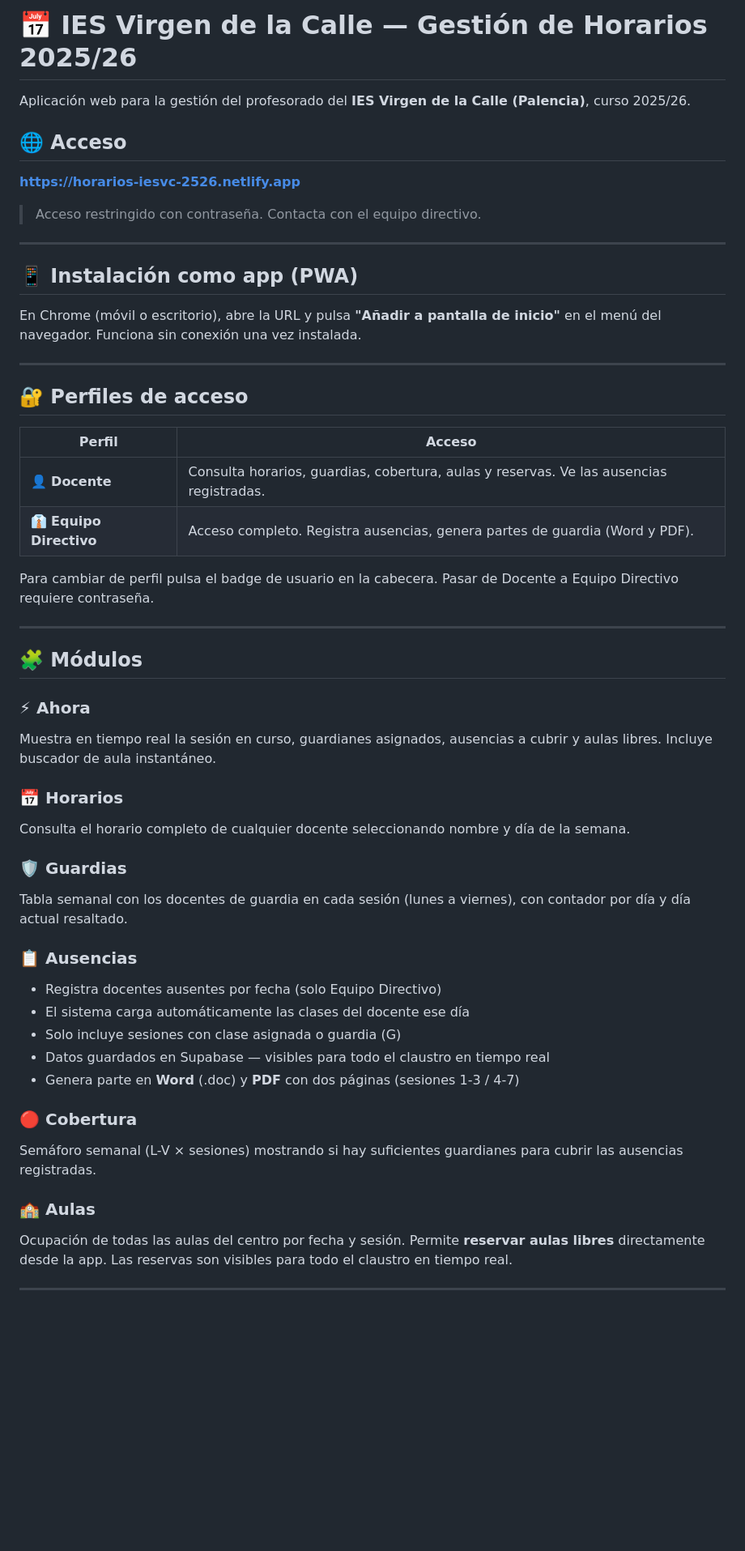
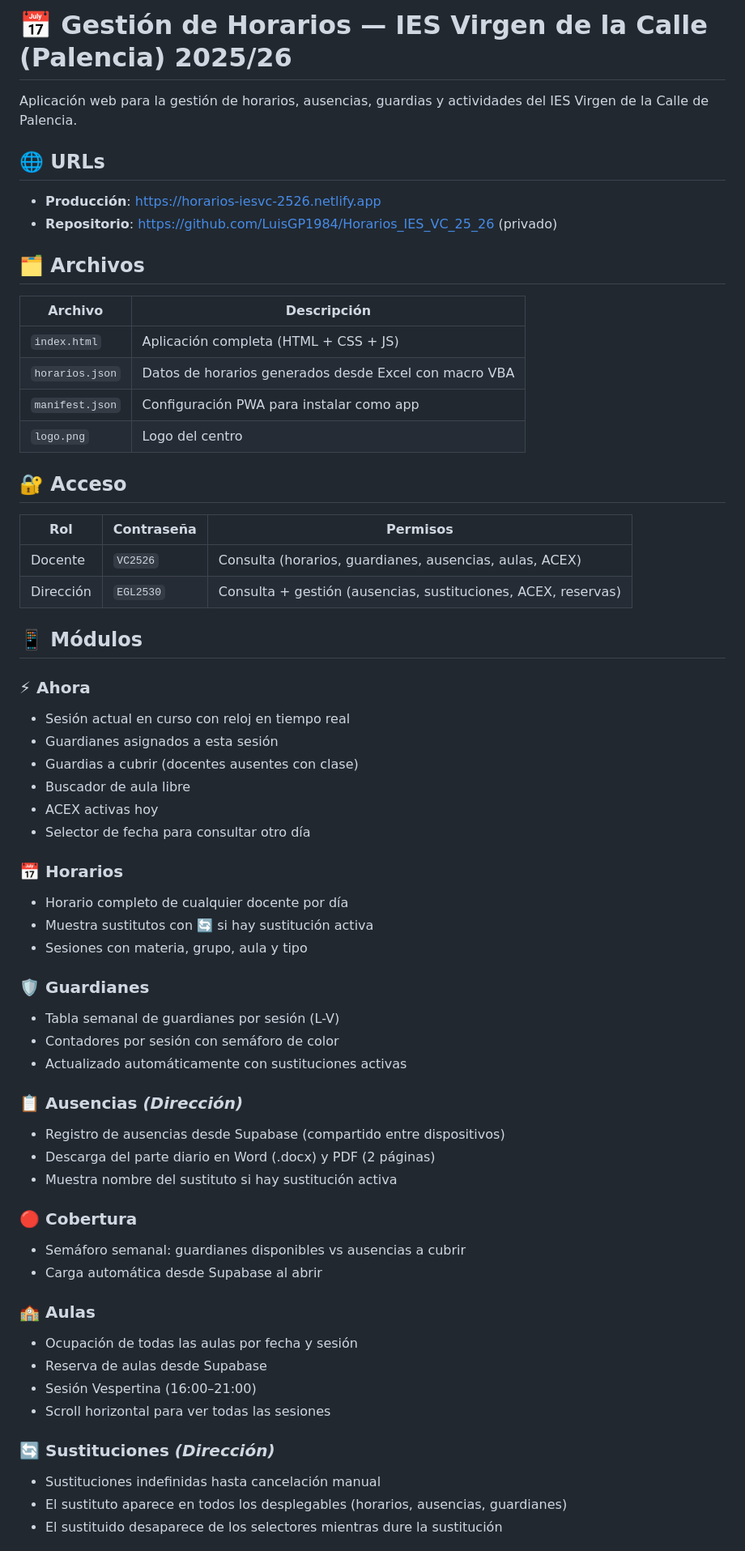
Before and after one commit to LuisGP1984/Horarios_IES_VC_25_26, a Markdown page: README.md, the part around one of its changes. Shown at 81% size. Drawn GitHub-style; blank space fills up the shorter version.

```diff
--- a/README.md
+++ b/README.md
@@ -1,55 +1,65 @@
-# 📅 IES Virgen de la Calle — Gestión de Horarios 2025/26
+# 📅 Gestión de Horarios — IES Virgen de la Calle (Palencia) 2025/26
 
-Aplicación web para la gestión del profesorado del **IES Virgen de la Calle (Palencia)**, curso 2025/26.
+Aplicación web para la gestión de horarios, ausencias, guardias y actividades del IES Virgen de la Calle de Palencia.
 
-## 🌐 Acceso
+## 🌐 URLs
 
-**https://horarios-iesvc-2526.netlify.app**
+- **Producción**: https://horarios-iesvc-2526.netlify.app
+- **Repositorio**: https://github.com/LuisGP1984/Horarios_IES_VC_25_26 (privado)
 
-> Acceso restringido con contraseña. Contacta con el equipo directivo.
+## 🗂️ Archivos
 
----
+| Archivo | Descripción |
+|---------|-------------|
+| `index.html` | Aplicación completa (HTML + CSS + JS) |
+| `horarios.json` | Datos de horarios generados desde Excel con macro VBA |
+| `manifest.json` | Configuración PWA para instalar como app |
+| `logo.png` | Logo del centro |
 
-## 📱 Instalación como app (PWA)
+## 🔐 Acceso
 
-En Chrome (móvil o escritorio), abre la URL y pulsa **"Añadir a pantalla de inicio"** en el menú del navegador. Funciona sin conexión una vez instalada.
+| Rol | Contraseña | Permisos |
+|-----|-----------|----------|
+| Docente | `VC2526` | Consulta (horarios, guardianes, ausencias, aulas, ACEX) |
+| Dirección | `EGL2530` | Consulta + gestión (ausencias, sustituciones, ACEX, reservas) |
 
----
-
-## 🔐 Perfiles de acceso
-
-| Perfil | Acceso |
-|---|---|
-| 👤 **Docente** | Consulta horarios, guardias, cobertura, aulas y reservas. Ve las ausencias registradas. |
-| 👔 **Equipo Directivo** | Acceso completo. Registra ausencias, genera partes de guardia (Word y PDF). |
-
-Para cambiar de perfil pulsa el badge de usuario en la cabecera. Pasar de Docente a Equipo Directivo requiere contraseña.
-
----
-
-## 🧩 Módulos
+## 📱 Módulos
 
 ### ⚡ Ahora
-Muestra en tiempo real la sesión en curso, guardianes asignados, ausencias a cubrir y aulas libres. Incluye buscador de aula instantáneo.
+- Sesión actual en curso con reloj en tiempo real
+- Guardianes asignados a esta sesión
+- Guardias a cubrir (docentes ausentes con clase)
+- Buscador de aula libre
+- ACEX activas hoy
+- Selector de fecha para consultar otro día
 
 ### 📅 Horarios
-Consulta el horario completo de cualquier docente seleccionando nombre y día de la semana.
+- Horario completo de cualquier docente por día
+- Muestra sustitutos con 🔄 si hay sustitución activa
+- Sesiones con materia, grupo, aula y tipo
 
-### 🛡️ Guardias
-Tabla semanal con los docentes de guardia en cada sesión (lunes a viernes), con contador por día y día actual resaltado.
+### 🛡️ Guardianes
+- Tabla semanal de guardianes por sesión (L-V)
+- Contadores por sesión con semáforo de color
+- Actualizado automáticamente con sustituciones activas
 
-### 📋 Ausencias
-- Registra docentes ausentes por fecha (solo Equipo Directivo)
-- El sistema carga automáticamente las clases del docente ese día
-- Solo incluye sesiones con clase asignada o guardia (G)
-- Datos guardados en Supabase — visibles para todo el claustro en tiempo real
-- Genera parte en **Word** (.doc) y **PDF** con dos páginas (sesiones 1-3 / 4-7)
+### 📋 Ausencias *(Dirección)*
+- Registro de ausencias desde Supabase (compartido entre dispositivos)
+- Descarga del parte diario en Word (.docx) y PDF (2 páginas)
+- Muestra nombre del sustituto si hay sustitución activa
 
 ### 🔴 Cobertura
-Semáforo semanal (L-V × sesiones) mostrando si hay suficientes guardianes para cubrir las ausencias registradas.
+- Semáforo semanal: guardianes disponibles vs ausencias a cubrir
+- Carga automática desde Supabase al abrir
 
 ### 🏫 Aulas
-Ocupación de todas las aulas del centro por fecha y sesión. Permite **reservar aulas libres** directamente desde la app. Las reservas son visibles para todo el claustro en tiempo real.
+- Ocupación de todas las aulas por fecha y sesión
+- Reserva de aulas desde Supabase
+- Sesión Vespertina (16:00–21:00)
+- Scroll horizontal para ver todas las sesiones
 
----
+### 🔄 Sustituciones *(Dirección)*
+- Sustituciones indefinidas hasta cancelación manual
+- El sustituto aparece en todos los desplegables (horarios, ausencias, guardianes)
+- El sustituido desaparece de los selectores mientras dure la sustitución
 
```
Also changed, not shown: other parts of README.md (+40 -53 lines).
